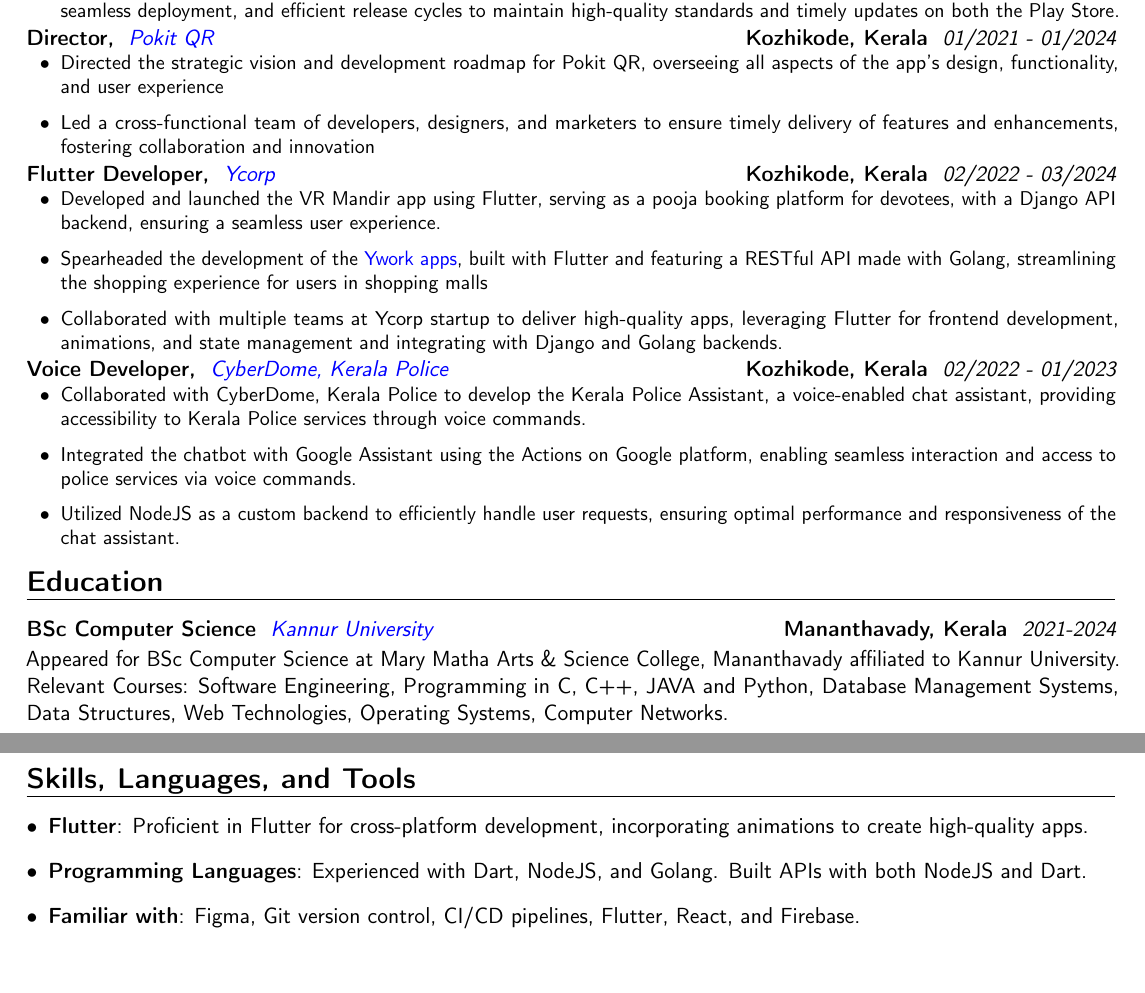
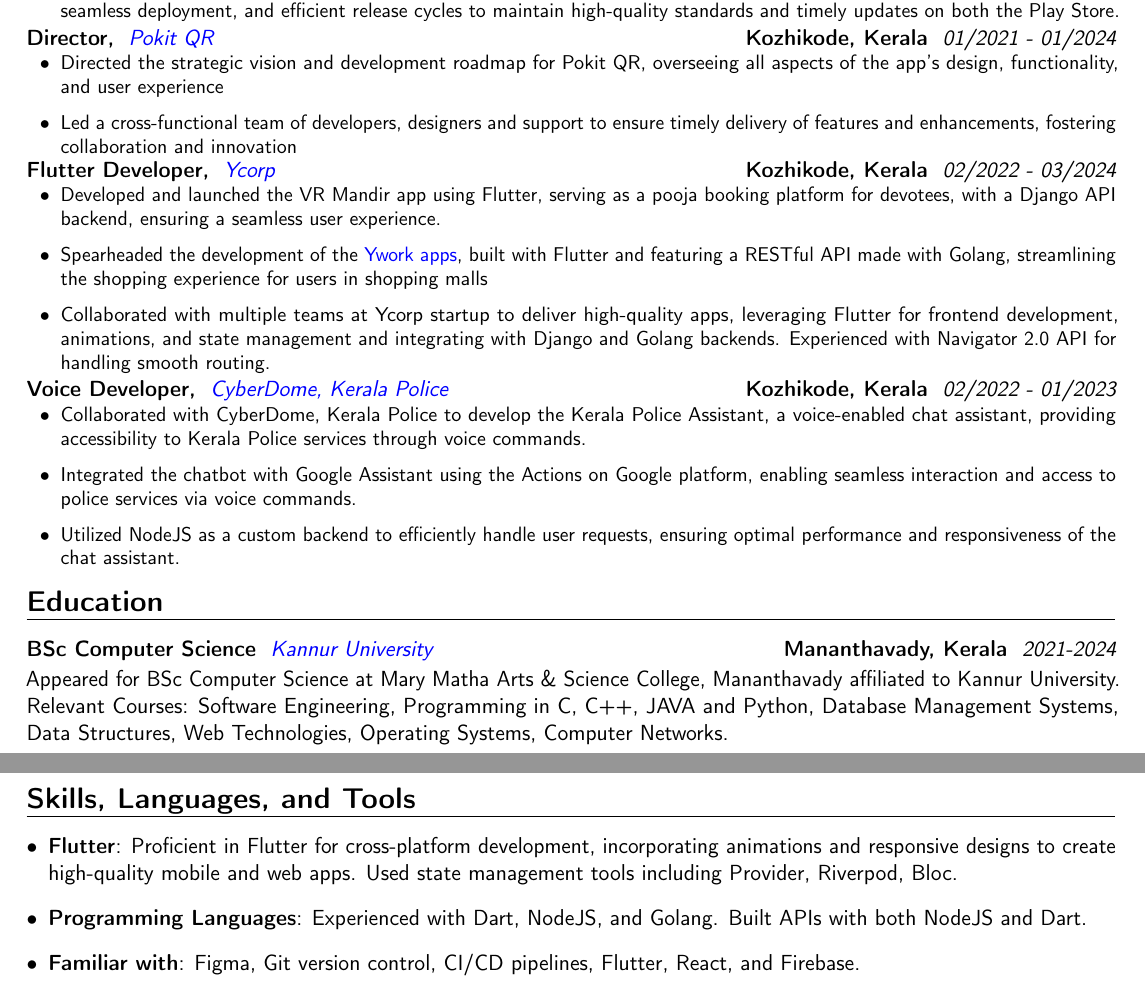
Before and after one commit to HeySreelal/resume, a LaTeX CV (Resume.tex): two parts of pages 1 and 2 of 2, joined at a grey line, cut so that both start at the same text. Compiled offline with pdfLaTeX.

Commit message:
❄️ Minor more tweaks

```diff
--- a/Resume.tex
+++ b/Resume.tex
@@ -58,14 +58,14 @@
 \customcventry{01/2021 ‐ 01/2024}{{\color{blue}\href{https://pokitqr.com/}{Pokit QR}}}{Director,}{Kozhikode, Kerala}{}{
     {\begin{itemize}[leftmargin=0.6cm, label={\textbullet}]
                 \item Directed the strategic vision and development roadmap for Pokit QR, overseeing all aspects of the app's design, functionality, and user experience
-                \item Led a cross-functional team of developers, designers, and marketers to ensure timely delivery of features and enhancements, fostering collaboration and innovation
+                \item Led a cross-functional team of developers, designers and support to ensure timely delivery of features and enhancements, fostering collaboration and innovation
             \end{itemize}}}
 
 \customcventry{02/2022 ‐ 03/2024}{{\color{blue}\href{https://www.linkedin.com/company/ycorp}{Ycorp}}}{Flutter Developer,}{Kozhikode, Kerala}{}{
     {\begin{itemize}[leftmargin=0.6cm, label={\textbullet}]
                 \item Developed and launched the VR Mandir app using Flutter, serving as a pooja booking platform for devotees, with a Django API backend, ensuring a seamless user experience.
                 \item Spearheaded the development of the {\color{blue}{\href{https://ywork.in/}{Ywork apps}}}, built with Flutter and featuring a RESTful API made with Golang, streamlining the shopping experience for users in shopping malls
-                \item Collaborated with multiple teams at Ycorp startup to deliver high-quality apps, leveraging Flutter for frontend development, animations, and state management and integrating with Django and Golang backends.
+                \item Collaborated with multiple teams at Ycorp startup to deliver high-quality apps, leveraging Flutter for frontend development, animations, and state management and integrating with Django and Golang backends. Experienced with Navigator 2.0 API for handling smooth routing.
             \end{itemize}}}
 
 \customcventry{02/2022 ‐ 01/2023}{{\color{blue}\href{https://cyberdome.kerala.gov.in/}{CyberDome, Kerala Police}}}{Voice Developer,}{Kozhikode, Kerala}{}{
@@ -83,7 +83,7 @@
 
 \section{Skills, Languages, and Tools}
  {\begin{itemize}[label=\textbullet]
-      \item {\textbf{Flutter}}: Proficient in Flutter for cross-platform development, incorporating animations to create high-quality apps.
+      \item {\textbf{Flutter}}: Proficient in Flutter for cross-platform development, incorporating animations and responsive designs to create high-quality mobile and web apps. Used state management tools including Provider, Riverpod, Bloc.
       \item {\textbf{Programming Languages}}: Experienced with Dart, NodeJS, and Golang. Built APIs with both NodeJS and Dart.
       \item {\textbf{Familiar with}}: Figma, Git version control, CI/CD pipelines, Flutter, React, and Firebase.
       \item {\textbf{Soft Skills:} Presentation, Time Management, Quick Learner, Planning, Organized, Team-work, Active Listening, Adaptability, Analytical Thinking}
```
Also changed, not shown: Resume.pdf.
